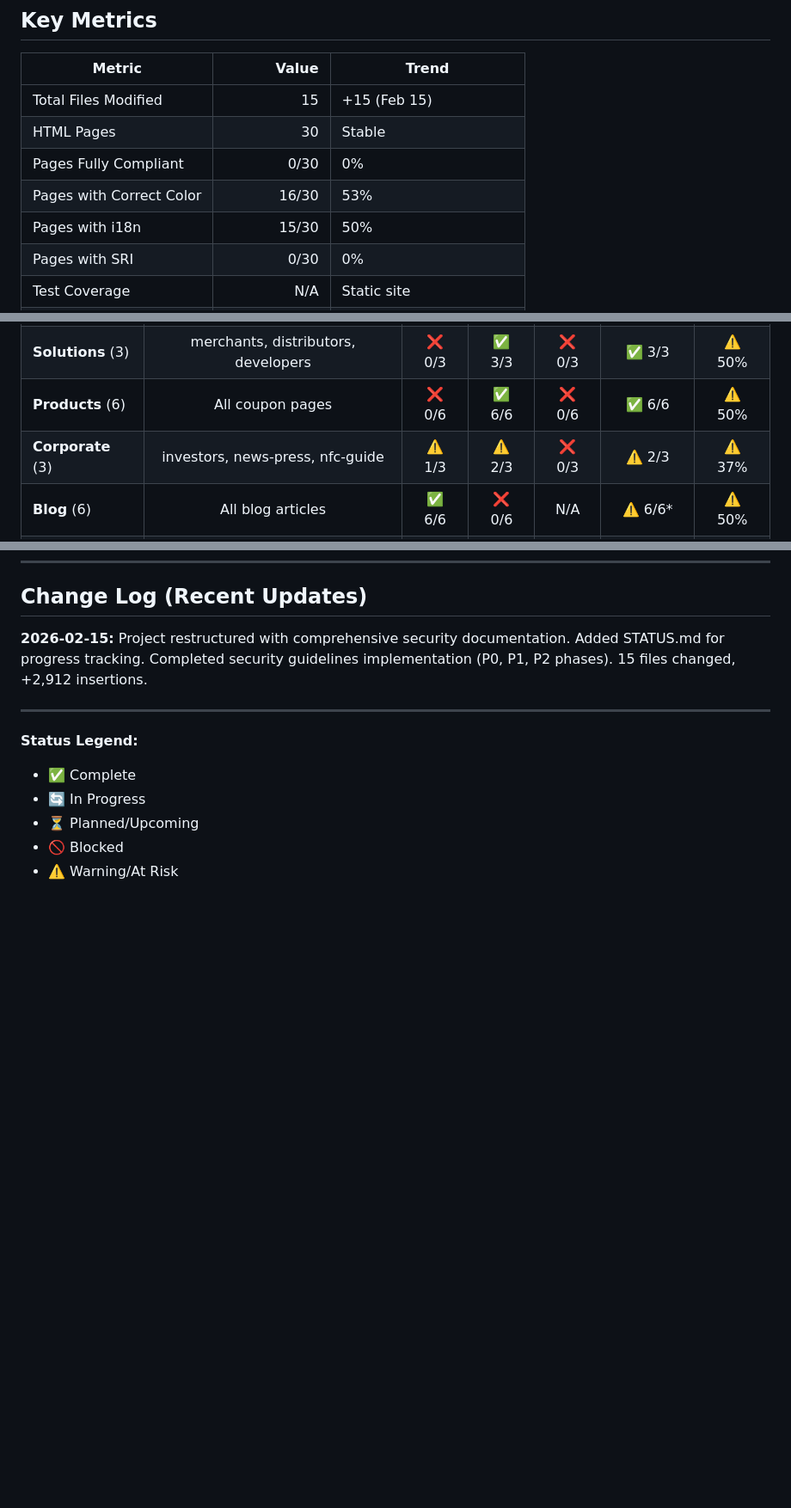
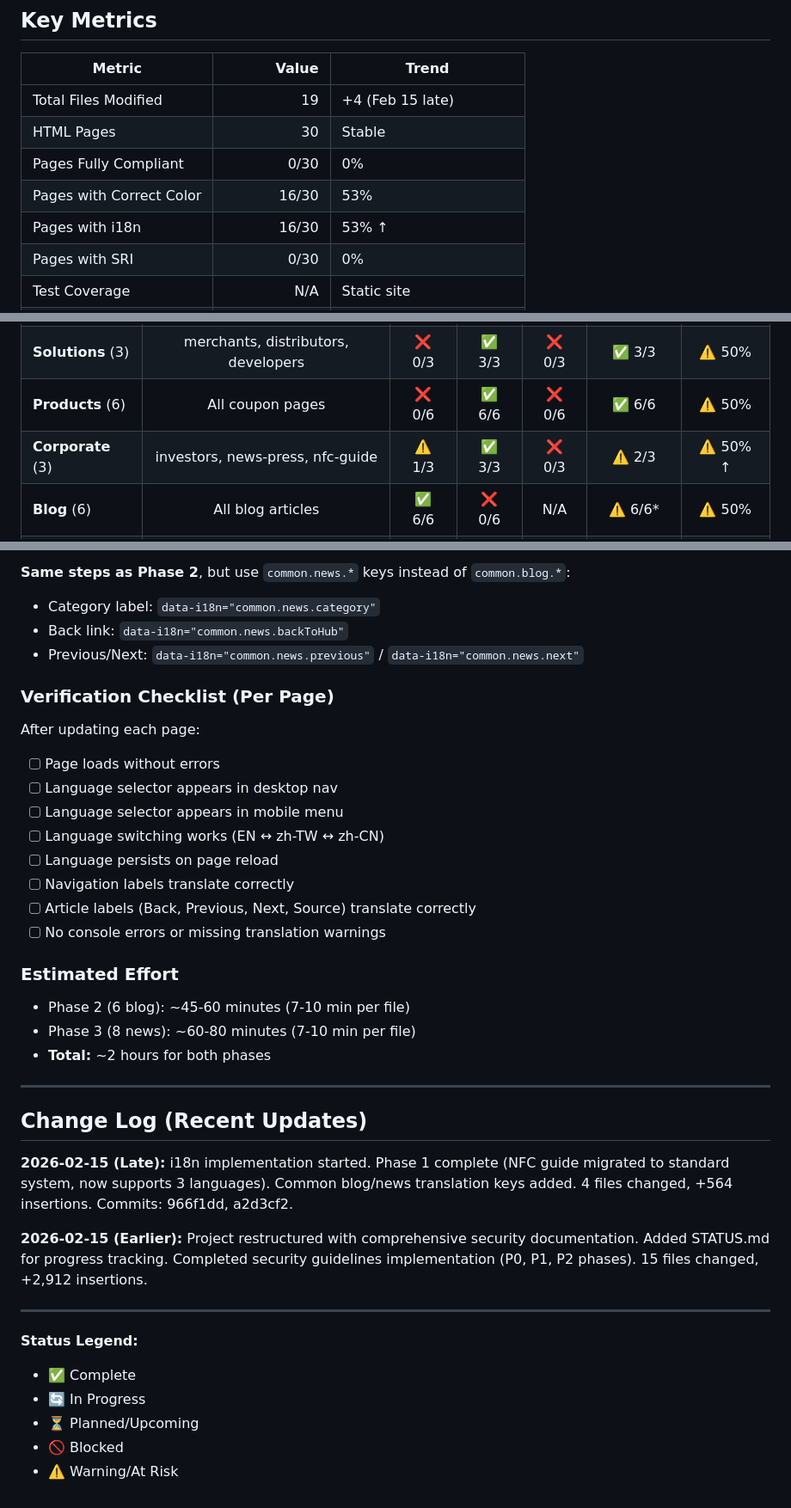
Before and after one commit to mezzofy/mz-website, a Markdown page: STATUS.md, 3 parts joined by grey strips. Shown at 86% size. GitHub-like rendering; blank space fills up the shorter version.

```diff
--- a/STATUS.md
+++ b/STATUS.md
@@ -99,11 +117,11 @@ Major documentation phase complete. Now focusing on implementing security recomm
 
 | Metric | Value | Trend |
 |--------|------:|-------|
-| Total Files Modified | 15 | +15 (Feb 15) |
+| Total Files Modified | 19 | +4 (Feb 15 late) |
 | HTML Pages | 30 | Stable |
 | Pages Fully Compliant | 0/30 | 0% |
 | Pages with Correct Color | 16/30 | 53% |
-| Pages with i18n | 15/30 | 50% |
+| Pages with i18n | 16/30 | 53% ↑ |
 | Pages with SRI | 0/30 | 0% |
 | Test Coverage | N/A | Static site |
 | Security Issues | 2 | XSS + SRI (documented) |
@@ -130,7 +148,7 @@ Major documentation phase complete. Now focusing on implementing security recomm
 | **Core** (3) | index, about, contact | ❌ 0/3 | ✅ 3/3 | ❌ 0/3 | ✅ 3/3 | ⚠️ 50% |
 | **Solutions** (3) | merchants, distributors, developers | ❌ 0/3 | ✅ 3/3 | ❌ 0/3 | ✅ 3/3 | ⚠️ 50% |
 | **Products** (6) | All coupon pages | ❌ 0/6 | ✅ 6/6 | ❌ 0/6 | ✅ 6/6 | ⚠️ 50% |
-| **Corporate** (3) | investors, news-press, nfc-guide | ⚠️ 1/3 | ⚠️ 2/3 | ❌ 0/3 | ⚠️ 2/3 | ⚠️ 37% |
+| **Corporate** (3) | investors, news-press, nfc-guide | ⚠️ 1/3 | ✅ 3/3 | ❌ 0/3 | ⚠️ 2/3 | ⚠️ 50% ↑ |
 | **Blog** (6) | All blog articles | ✅ 6/6 | ❌ 0/6 | N/A | ⚠️ 6/6* | ⚠️ 50% |
 | **News** (8) | All press articles | ✅ 8/8 | ❌ 0/8 | N/A | ⚠️ 8/8* | ⚠️ 50% |
 | **Test** (1) | test-i18n | N/A | ✅ 1/1 | ❌ 0/1 | ❌ 0/1 | ⚠️ Dev |
@@ -204,6 +289,33 @@ Major documentation phase complete. Now focusing on implementing security recomm
+**Same steps as Phase 2**, but use `common.news.*` keys instead of `common.blog.*`:
+- Category label: `data-i18n="common.news.category"`
+- Back link: `data-i18n="common.news.backToHub"`
+- Previous/Next: `data-i18n="common.news.previous"` / `data-i18n="common.news.next"`
+
+### Verification Checklist (Per Page)
+
+After updating each page:
+- [ ] Page loads without errors
+- [ ] Language selector appears in desktop nav
+- [ ] Language selector appears in mobile menu
+- [ ] Language switching works (EN ↔ zh-TW ↔ zh-CN)
+- [ ] Language persists on page reload
+- [ ] Navigation labels translate correctly
+- [ ] Article labels (Back, Previous, Next, Source) translate correctly
+- [ ] No console errors or missing translation warnings
+
+### Estimated Effort
+
+- Phase 2 (6 blog): ~45-60 minutes (7-10 min per file)
+- Phase 3 (8 news): ~60-80 minutes (7-10 min per file)
+- **Total:** ~2 hours for both phases
+
+---
+
 ## Change Log (Recent Updates)
 
-**2026-02-15:** Project restructured with comprehensive security documentation. Added STATUS.md for progress tracking. Completed security guidelines implementation (P0, P1, P2 phases). 15 files changed, +2,912 insertions.
+**2026-02-15 (Late):** i18n implementation started. Phase 1 complete (NFC guide migrated to standard system, now supports 3 languages). Common blog/news translation keys added. 4 files changed, +564 insertions. Commits: 966f1dd, a2d3cf2.
+
+**2026-02-15 (Earlier):** Project restructured with comprehensive security documentation. Added STATUS.md for progress tracking. Completed security guidelines implementation (P0, P1, P2 phases). 15 files changed, +2,912 insertions.
 
 ---
 
```
Also changed, not shown: other parts of STATUS.md (+99 -14 lines).
